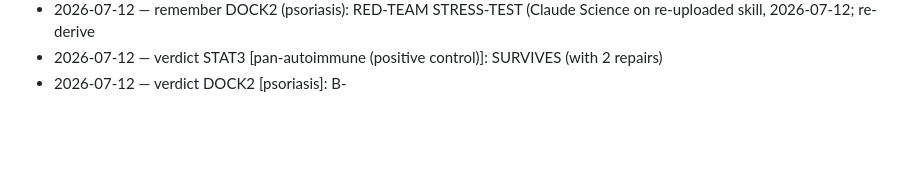
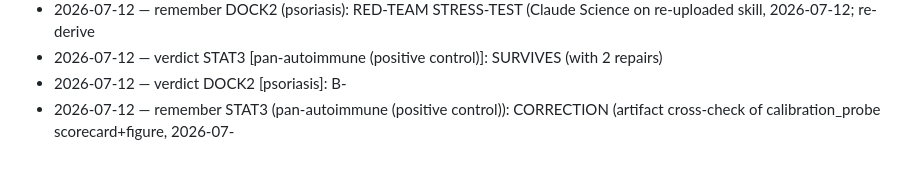
Before and after one commit to rpinho/louis, a Markdown page: kb/log.md, the part around the change. Rendered like a GitHub page; blank space fills up the shorter version.

Commit message:
Artifact cross-check: correct positive-control 'Th17-specific' -> immune/inflammatory-selective
Reviewed the 5 downloaded Claude Science session artifacts. The calibration_probe
scorecard + figure graded Attack-2 more precisely than the session prose I'd ingested:
the anchor SURVIVES as negative-control silence but FAILS as 'Th17-specificity' —
atopic eczema (Th2-dominant) is the 2nd-strongest hit while RA (Th17-axis) is non-sig.
So state cluster-79 as significant across a coherent set of immune/barrier-inflammatory
autoimmune diseases (silent on the 3 non-immune controls), NOT 'Th17-specific'. Everything
else in the hostile-probe result stands (1-of-77, not a hub artifact, global-BH q=0.025,
doesn't license the novel picks). HDAC7-UC + DOCK2 scorecards matched what was ingested
(one minor DOCK2 note: CPYPP-Sjogren is community-signal, not connector-verified; the
Immunity 'drives pathogenic infiltration' paper carries the favorable direction).

Co-Authored-By: Claude Opus 4.8 <noreply@anthropic.com>

```diff
--- a/kb/log.md
+++ b/kb/log.md
@@ -603,3 +603,4 @@ Append-only record of derivations, findings, and verdicts.
 - 2026-07-12 — remember DOCK2 (psoriasis): RED-TEAM STRESS-TEST (Claude Science on re-uploaded skill, 2026-07-12; re-derive
 - 2026-07-12 — verdict STAT3 [pan-autoimmune (positive control)]: SURVIVES (with 2 repairs)
 - 2026-07-12 — verdict DOCK2 [psoriasis]: B-
+- 2026-07-12 — remember STAT3 (pan-autoimmune (positive control)): CORRECTION (artifact cross-check of calibration_probe scorecard+figure, 2026-07-
```
Also changed, not shown: 1 other file.
